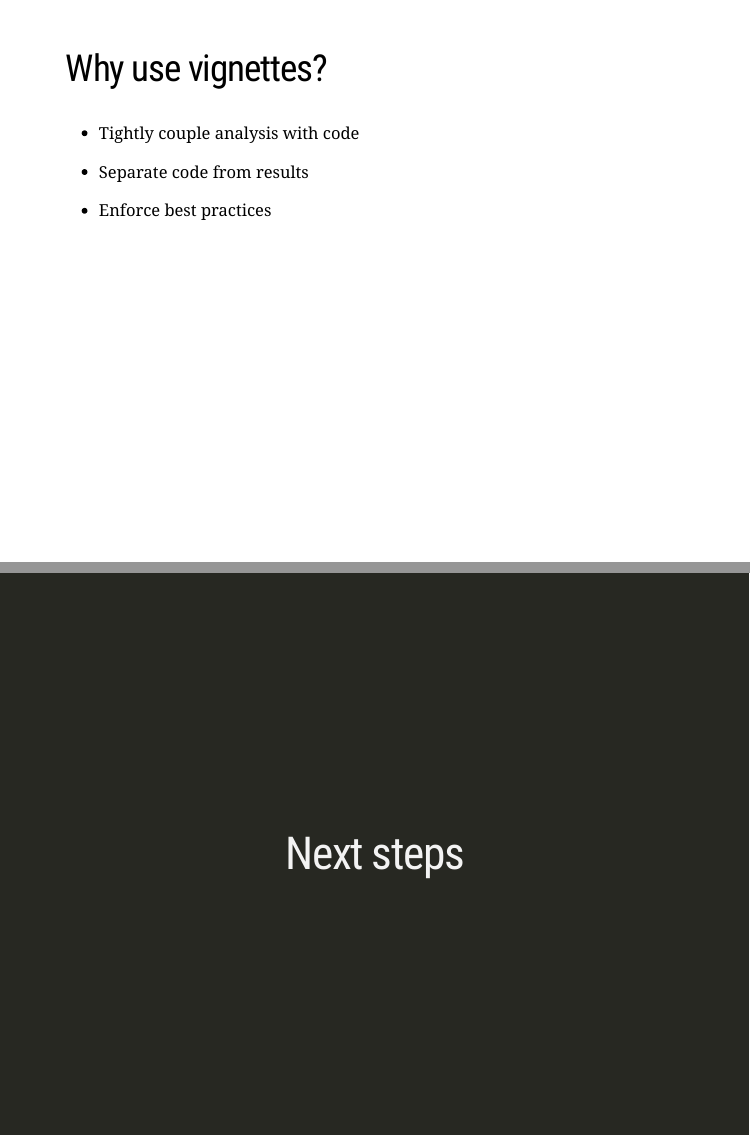
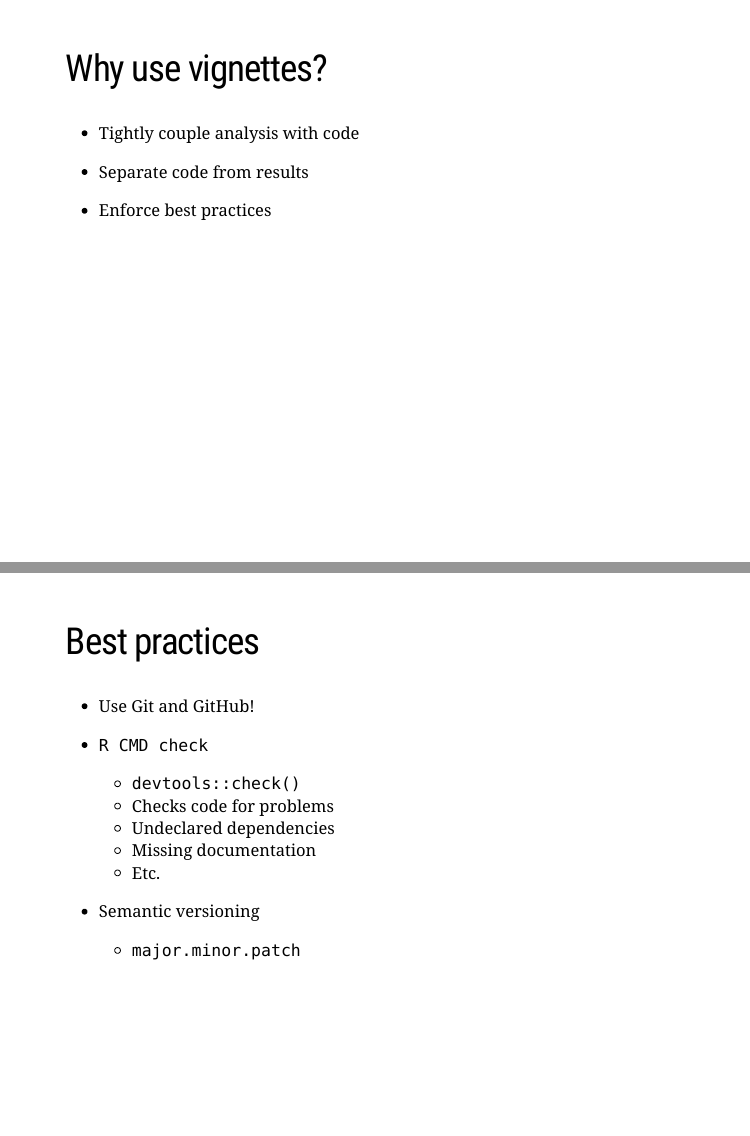
Before and after one commit to NewYorkCityCouncil/r-packages, an R Markdown document (index.Rmd): pages 26 and 27 of 31 before the commit and pages 26 and 28 of 33 after it, joined at a grey line. Rendered offline with R 4.5, knitr and Pandoc, with nearby package versions; the slides are laid out offline by our stand-in for remark.js, each with all of its steps uncovered, in fonts that may differ from those the slides ask for, and without slide numbers, shadows or browser add-ons; some code elsewhere in the file could not run offline; a font, style sheet, LaTeX package, included part or bibliography that could not be used is replaced or left out.

Commit message:
Best practices

```diff
--- a/index.Rmd
+++ b/index.Rmd
@@ -458,6 +458,33 @@ Your report here!
 
 class: center, middle, inverse
 
+# Best practices
+---
+
+## Best practices
+--
+
+- Use Git and GitHub!
+--
+
+- `R CMD check`
+--
+
+  - `devtools::check()`
+  - Checks code for problems
+  - Undeclared dependencies
+  - Missing documentation
+  - Etc.
+--
+
+- Semantic versioning
+--
+
+  - `major.minor.patch`
+
+---
+class: center, middle, inverse
+
 # Next steps
 
 ---
```
